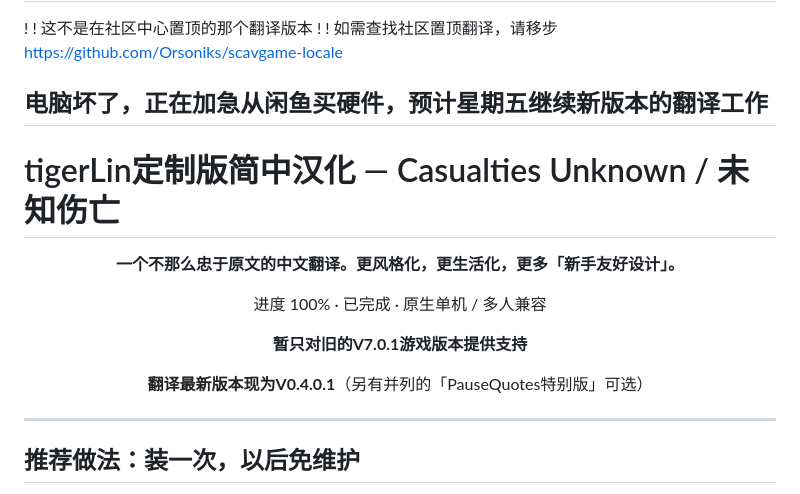
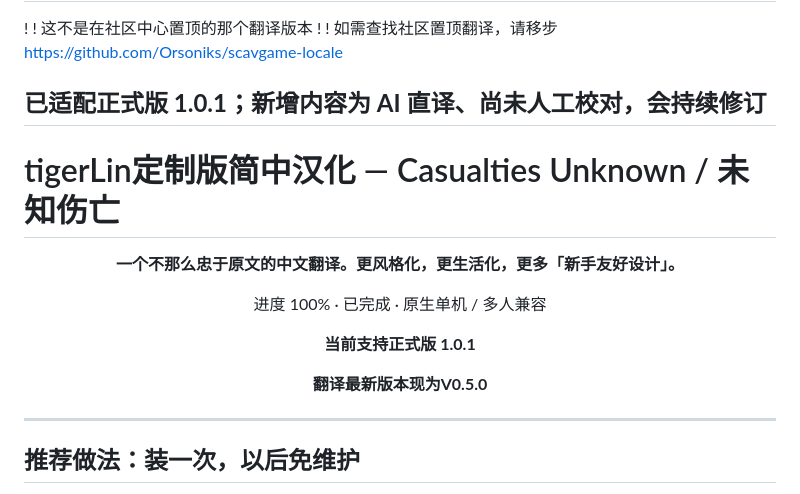
Before and after one commit to tigerLin0127/Casualties-Unknown-tigerLin_Custom_Trans, a Markdown page: README.md, the part around the change. GitHub-like rendering.

Commit message:
README：更新到正式版 1.0.1 / V0.5.0，注明新增部分为 AI 翻译
- 删掉“电脑坏了”的状态行与“只支持 V7.0.1”的旧说明
- 版本号更新为 V0.5.0，移除未适配的 PauseQuotes 特别版提及

```diff
--- a/README.md
+++ b/README.md
@@ -9,7 +9,7 @@
 
 ! ! 这不是在社区中心置顶的那个翻译版本 ! !     如需查找社区置顶翻译，请移步 https://github.com/Orsoniks/scavgame-locale
 
-## **电脑坏了，正在加急从闲鱼买硬件，预计星期五继续新版本的翻译工作**
+## **已适配正式版 1.0.1；新增内容为 AI 直译、尚未人工校对，会持续修订**
 
 # tigerLin定制版简中汉化 — Casualties Unknown / 未知伤亡
 
@@ -19,9 +19,9 @@
 
 进度 100% · 已完成 · 原生单机 / 多人兼容
 
-**暂只对旧的V7.0.1游戏版本提供支持**
+**当前支持正式版 1.0.1**
 
-**翻译最新版本现为V0.4.0.1**（另有并列的「PauseQuotes特别版」可选）
+**翻译最新版本现为V0.5.0**
 
 </div>
 
```
